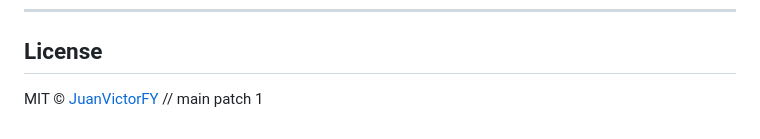
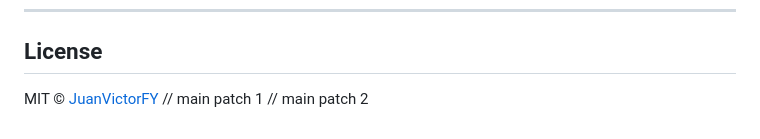
Before and after one commit to JuanVictorFY/Jarvis, a Markdown page: README.md, the part around the change. Drawn GitHub-style.

Commit message:
docs: minor documentation patch 2

```diff
--- a/README.md
+++ b/README.md
@@ -236,3 +236,4 @@ If you select specific code, only the selection is sent — not the entire file.
 
 MIT © [JuanVictorFY](https://github.com/JuanVictorFY)
 // main patch 1
+// main patch 2
```
